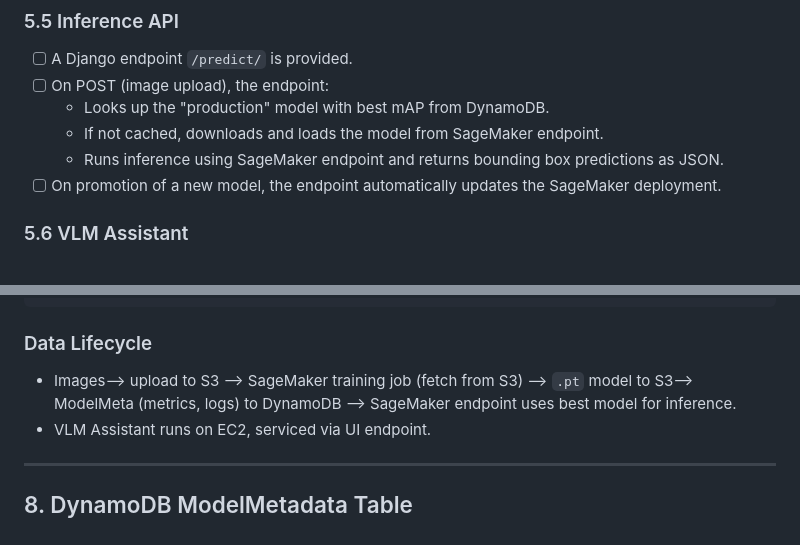
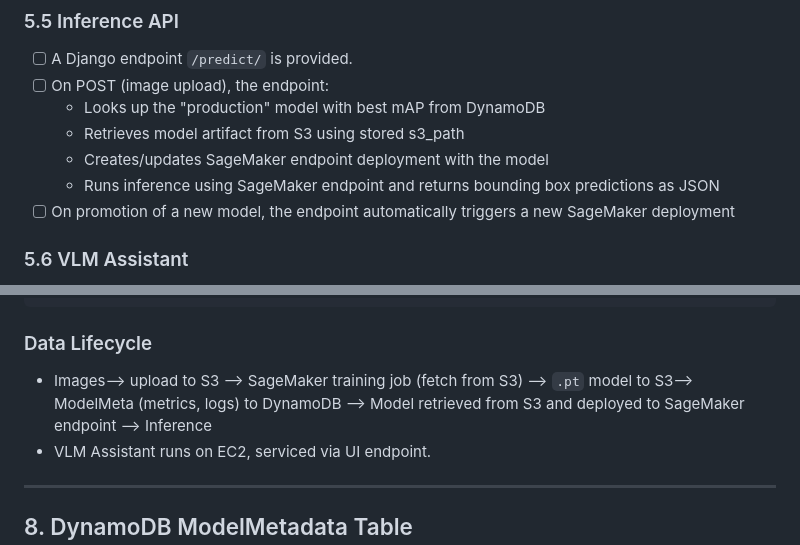
Before and after one commit to capybara-brain346/RecycleNet18, a Markdown page: PRD.md, 2 parts joined by grey strips. GitHub-like rendering.

Commit message:
Refine model deployment process in PRD.md: update SageMaker endpoint creation, enhance model retrieval from S3, and clarify data lifecycle flow.

```diff
--- a/PRD.md
+++ b/PRD.md
@@ -73,10 +73,11 @@ The platform provides an intuitive upload, training, deployment, and inference w
 
 - [ ] A Django endpoint `/predict/` is provided.
 - [ ] On POST (image upload), the endpoint:
-  - Looks up the "production" model with best mAP from DynamoDB.
-  - If not cached, downloads and loads the model from SageMaker endpoint.
-  - Runs inference using SageMaker endpoint and returns bounding box predictions as JSON.
-- [ ] On promotion of a new model, the endpoint automatically updates the SageMaker deployment.
+  - Looks up the "production" model with best mAP from DynamoDB
+  - Retrieves model artifact from S3 using stored s3_path
+  - Creates/updates SageMaker endpoint deployment with the model
+  - Runs inference using SageMaker endpoint and returns bounding box predictions as JSON
+- [ ] On promotion of a new model, the endpoint automatically triggers a new SageMaker deployment
 
 ### 5.6 VLM Assistant
 
@@ -117,7 +118,7 @@ The platform provides an intuitive upload, training, deployment, and inference w
 
 ### Data Lifecycle
 
-- Images—> upload to S3 —> SageMaker training job (fetch from S3) —> `.pt` model to S3—> ModelMeta (metrics, logs) to DynamoDB —> SageMaker endpoint uses best model for inference.
+- Images—> upload to S3 —> SageMaker training job (fetch from S3) —> `.pt` model to S3—> ModelMeta (metrics, logs) to DynamoDB —> Model retrieved from S3 and deployed to SageMaker endpoint —> Inference
 - VLM Assistant runs on EC2, serviced via UI endpoint.
 
 ---
```
